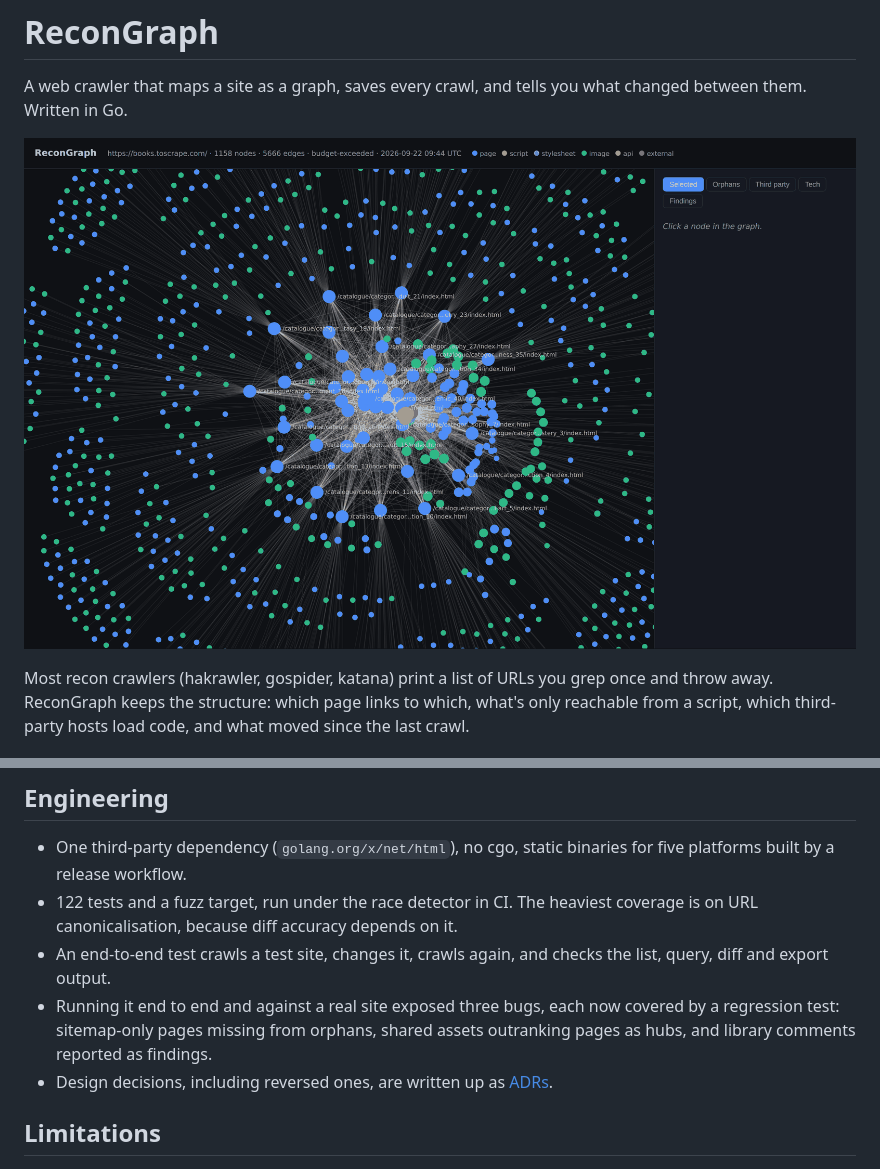
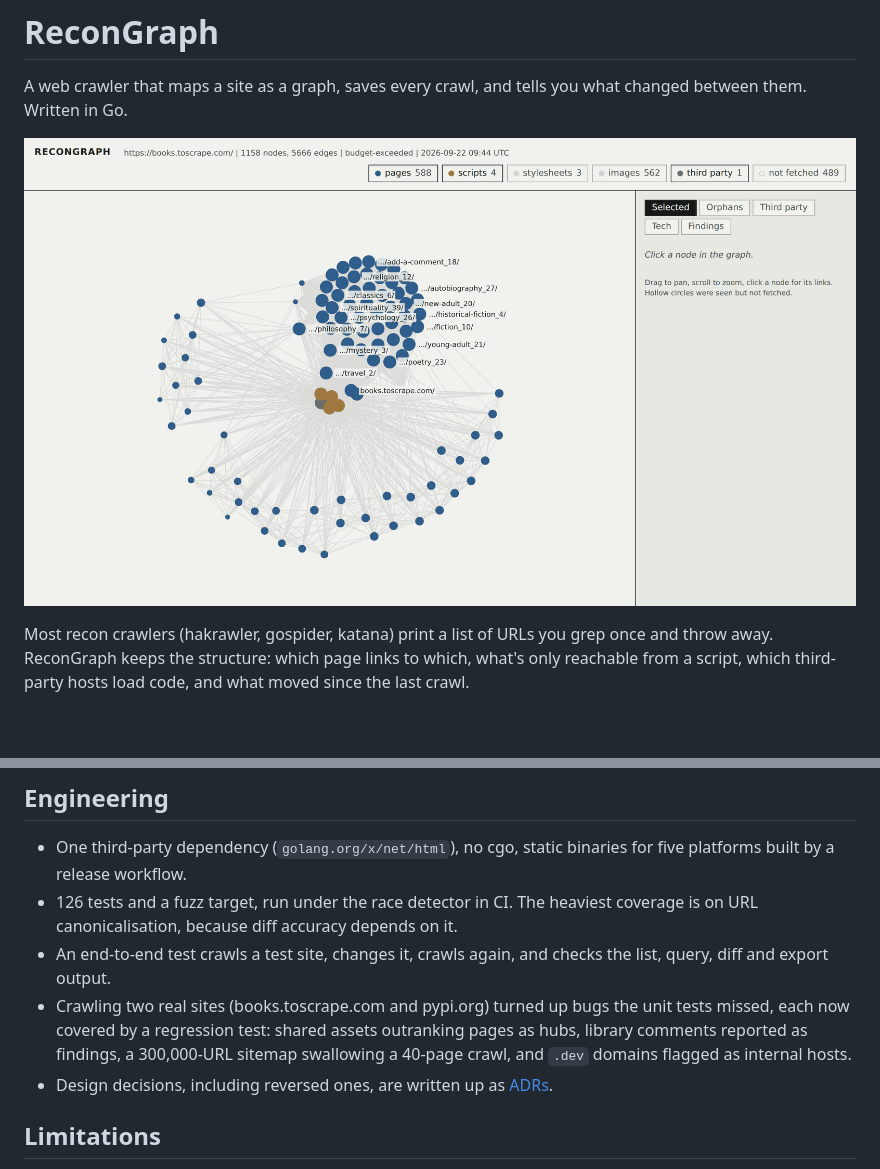
Before and after one commit to swapnil5053/recongraph, a Markdown page: README.md, 2 parts joined by grey strips. Rendered like a GitHub page; pictures changed too: docs/images/graph.png; blank space fills up the shorter version.

Commit message:
readme and site: pypi.org run, labelled sheet, new screenshot

```diff
--- a/README.md
+++ b/README.md
@@ -47,9 +47,9 @@ The stages form a cycle of bounded channels, which deadlocks if the frontier eve
 ## Engineering
 
 - One third-party dependency (`golang.org/x/net/html`), no cgo, static binaries for five platforms built by a release workflow.
-- 122 tests and a fuzz target, run under the race detector in CI. The heaviest coverage is on URL canonicalisation, because diff accuracy depends on it.
+- 126 tests and a fuzz target, run under the race detector in CI. The heaviest coverage is on URL canonicalisation, because diff accuracy depends on it.
 - An end-to-end test crawls a test site, changes it, crawls again, and checks the list, query, diff and export output.
-- Running it end to end and against a real site exposed three bugs, each now covered by a regression test: sitemap-only pages missing from orphans, shared assets outranking pages as hubs, and library comments reported as findings.
+- Crawling two real sites (books.toscrape.com and pypi.org) turned up bugs the unit tests missed, each now covered by a regression test: shared assets outranking pages as hubs, library comments reported as findings, a 300,000-URL sitemap swallowing a 40-page crawl, and `.dev` domains flagged as internal hosts.
 - Design decisions, including reversed ones, are written up as [ADRs](docs/adr/).
 
 ## Limitations
```
Also changed, not shown: 1 other file.
